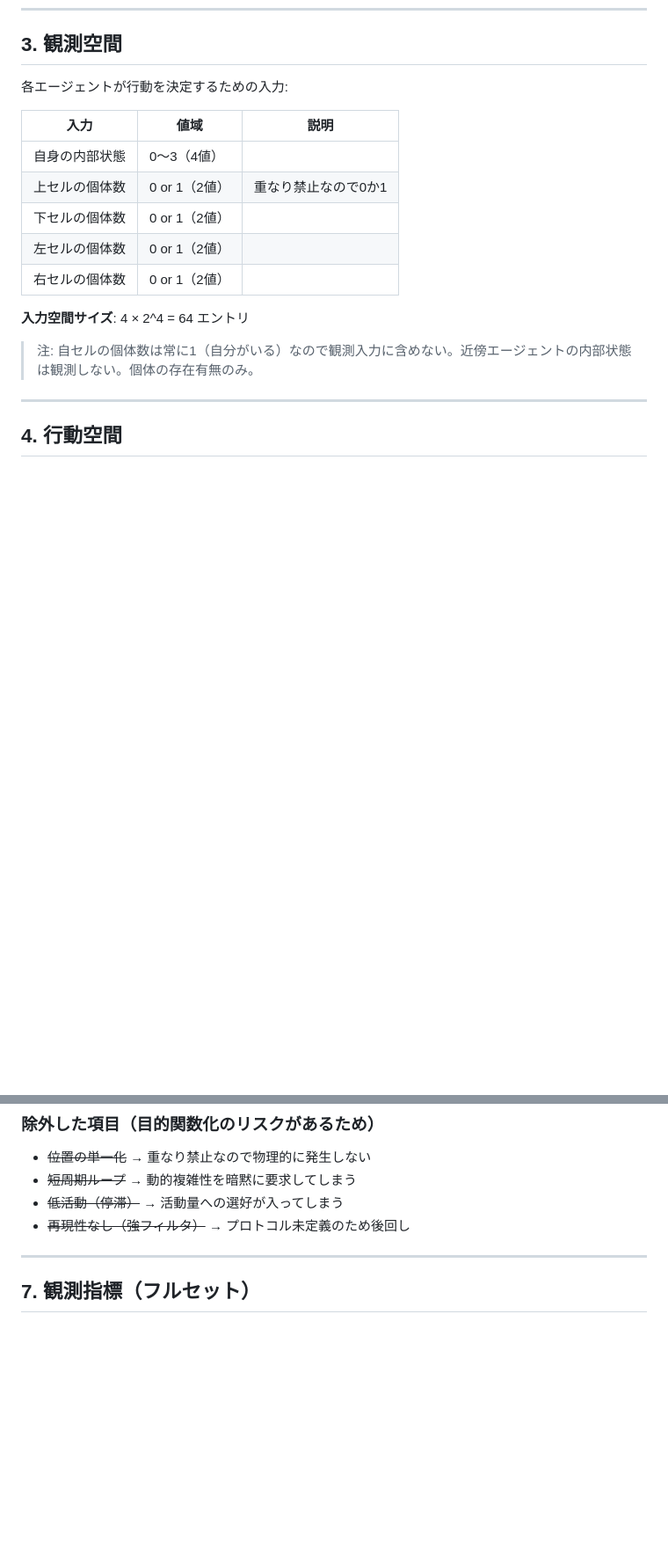
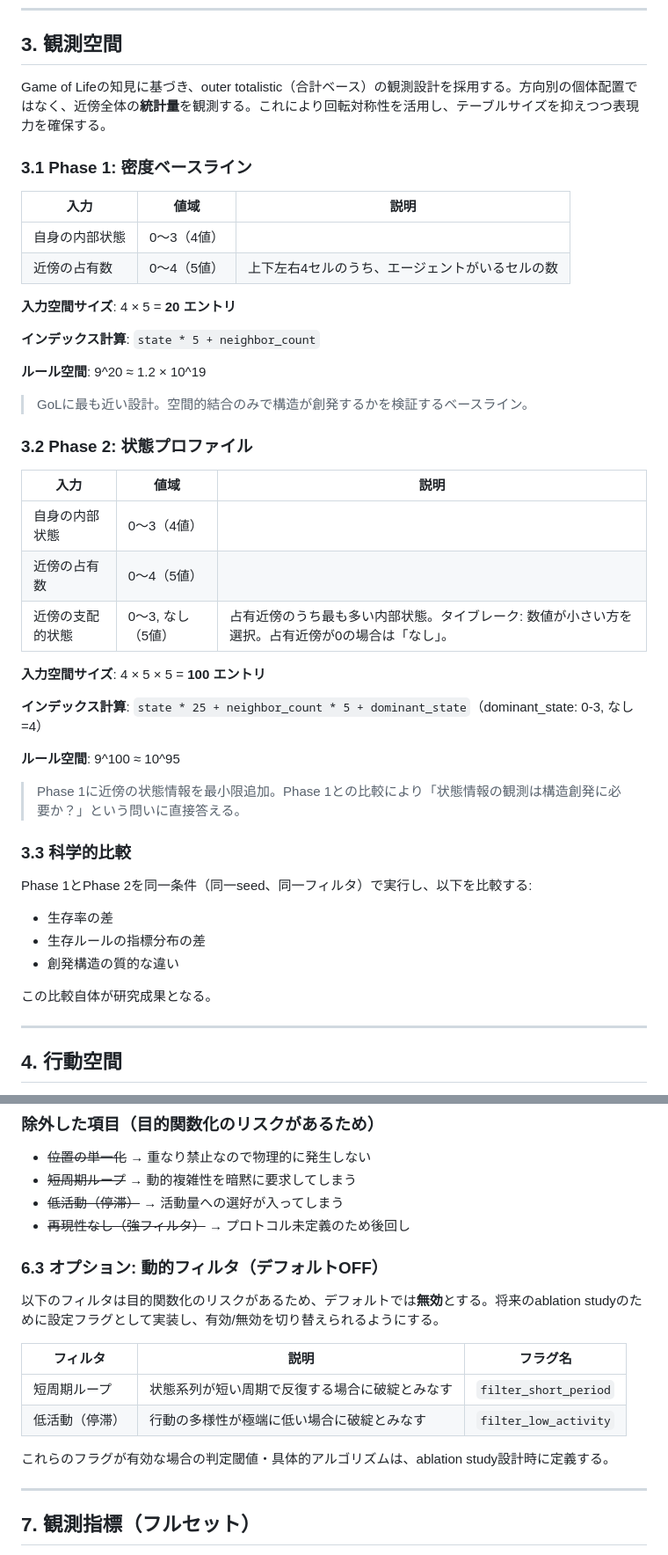
Before and after one commit to TheIllusionOfLife/alife_discovery, a Markdown page: spec.md, 2 parts joined by grey strips. Shown at 88% size. Drawn GitHub-style; blank space fills up the shorter version.

Commit message:
Update spec with totalistic observation design and review feedback
- Rewrite observation space (Section 3) to totalistic Phase 1 (20 entries)
  and Phase 2 (100 entries) based on multi-framework analysis
- Update rule table (Section 5) to reflect new table sizes
- Replace NCD predictability metric with Hamming distance (primary) and
  block-aggregated NCD (auxiliary) to avoid small-data zlib issues
- Add optional dynamic filter flags (Section 6.3) for future ablation study
- Add observation_phase field to metadata JSON
- Clarify action column records intended action, not outcome
- Update summary table to reflect totalistic design

```diff
--- a/spec.md
+++ b/spec.md
@@ -51,18 +51,47 @@
 
 ## 3. 観測空間
 
-各エージェントが行動を決定するための入力:
+Game of Lifeの知見に基づき、outer totalistic（合計ベース）の観測設計を採用する。方向別の個体配置ではなく、近傍全体の**統計量**を観測する。これにより回転対称性を活用し、テーブルサイズを抑えつつ表現力を確保する。
+
+### 3.1 Phase 1: 密度ベースライン
 
 | 入力 | 値域 | 説明 |
 |------|------|------|
 | 自身の内部状態 | 0〜3（4値） | |
-| 上セルの個体数 | 0 or 1（2値） | 重なり禁止なので0か1 |
-| 下セルの個体数 | 0 or 1（2値） | |
-| 左セルの個体数 | 0 or 1（2値） | |
-| 右セルの個体数 | 0 or 1（2値） | |
-**入力空間サイズ**: 4 × 2^4 = 64 エントリ
+| 近傍の占有数 | 0〜4（5値） | 上下左右4セルのうち、エージェントがいるセルの数 |
 
-> 注: 自セルの個体数は常に1（自分がいる）なので観測入力に含めない。近傍エージェントの内部状態は観測しない。個体の存在有無のみ。
+**入力空間サイズ**: 4 × 5 = **20 エントリ**
+
+**インデックス計算**: `state * 5 + neighbor_count`
+
+**ルール空間**: 9^20 ≈ 1.2 × 10^19
+
+> GoLに最も近い設計。空間的結合のみで構造が創発するかを検証するベースライン。
+
+### 3.2 Phase 2: 状態プロファイル
+
+| 入力 | 値域 | 説明 |
+|------|------|------|
+| 自身の内部状態 | 0〜3（4値） | |
+| 近傍の占有数 | 0〜4（5値） | |
+| 近傍の支配的状態 | 0〜3, なし（5値） | 占有近傍のうち最も多い内部状態。タイブレーク: 数値が小さい方を選択。占有近傍が0の場合は「なし」。 |
+
+**入力空間サイズ**: 4 × 5 × 5 = **100 エントリ**
+
+**インデックス計算**: `state * 25 + neighbor_count * 5 + dominant_state`（dominant_state: 0-3, なし=4）
+
+**ルール空間**: 9^100 ≈ 10^95
+
+> Phase 1に近傍の状態情報を最小限追加。Phase 1との比較により「状態情報の観測は構造創発に必要か？」という問いに直接答える。
+
+### 3.3 科学的比較
+
+Phase 1とPhase 2を同一条件（同一seed、同一フィルタ）で実行し、以下を比較する:
+- 生存率の差
+- 生存ルールの指標分布の差
+- 創発構造の質的な違い
+
+この比較自体が研究成果となる。
 
 ---
 
@@ -122,6 +151,17 @@
 - ~~低活動（停滞）~~ → 活動量への選好が入ってしまう
 - ~~再現性なし（強フィルタ）~~ → プロトコル未定義のため後回し
 
+### 6.3 オプション: 動的フィルタ（デフォルトOFF）
+
+以下のフィルタは目的関数化のリスクがあるため、デフォルトでは**無効**とする。将来のablation studyのために設定フラグとして実装し、有効/無効を切り替えられるようにする。
+
+| フィルタ | 説明 | フラグ名 |
+|---------|------|---------|
+| 短周期ループ | 状態系列が短い周期で反復する場合に破綻とみなす | `filter_short_period` |
+| 低活動（停滞） | 行動の多様性が極端に低い場合に破綻とみなす | `filter_low_activity` |
+
+これらのフラグが有効な場合の判定閾値・具体的アルゴリズムは、ablation study設計時に定義する。
+
 ---
 
 ## 7. 観測指標（フルセット）
```
Also changed, not shown: other parts of spec.md (+9 -7 lines).
